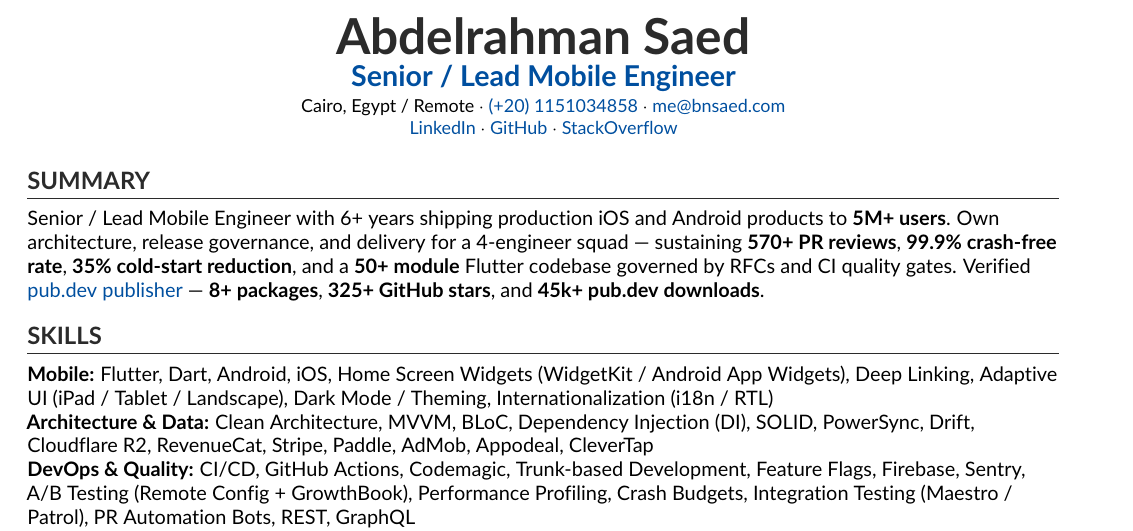
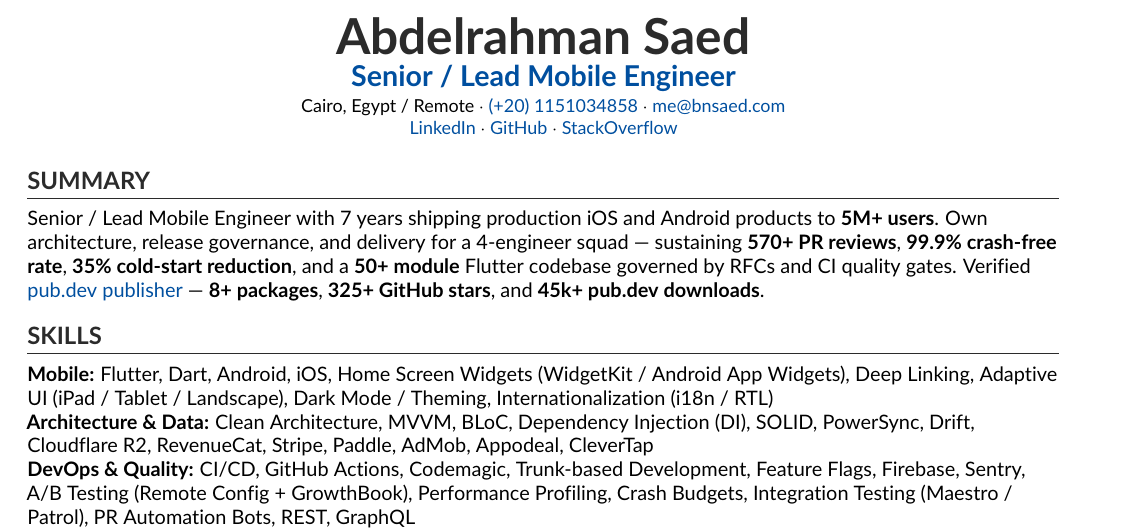
Before and after one commit to binSaed/CV, a LaTeX CV (cv.tex): part of page 1 of 2, cut so that both start at the same text. Compiled offline with pdfLaTeX.

Commit message:
Update CV summaries to reflect 7 years of experience and achievements

```diff
--- a/cv.tex
+++ b/cv.tex
@@ -91,7 +91,7 @@
 
 
     \section{Summary}\label{sec:summary}
-    Senior / Lead Mobile Engineer with 6+ years shipping production iOS and Android products to \textbf{5M+ users}. Own architecture, release governance, and delivery for a 4-engineer squad --- sustaining \textbf{570+ PR reviews}, \textbf{99.9\% crash-free rate}, \textbf{35\% cold-start reduction}, and a \textbf{50+ module} Flutter codebase governed by RFCs and CI quality gates. Verified \href{https://pub.dev/publishers/bnsaed.com/packages}{pub.dev publisher} --- \textbf{8+ packages}, \textbf{325+ GitHub stars}, and \textbf{45k+ pub.dev downloads}.
+    Senior / Lead Mobile Engineer with 7 years shipping production iOS and Android products to \textbf{5M+ users}. Own architecture, release governance, and delivery for a 4-engineer squad --- sustaining \textbf{570+ PR reviews}, \textbf{99.9\% crash-free rate}, \textbf{35\% cold-start reduction}, and a \textbf{50+ module} Flutter codebase governed by RFCs and CI quality gates. Verified \href{https://pub.dev/publishers/bnsaed.com/packages}{pub.dev publisher} --- \textbf{8+ packages}, \textbf{325+ GitHub stars}, and \textbf{45k+ pub.dev downloads}.
 
 %----------------------------------------------------------------------------------------
 %	SKILLS (inline, standard ATS keywords)
```
Also changed, not shown: cv1.tex (+1 -1 lines).
